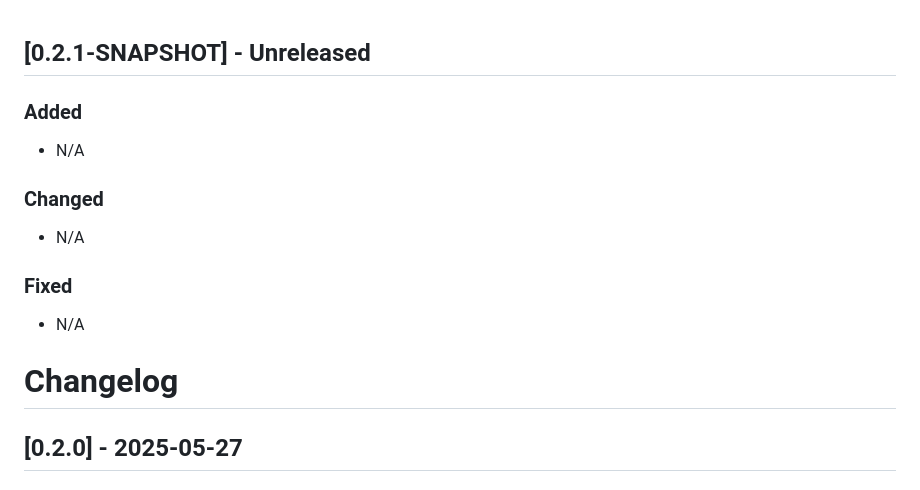
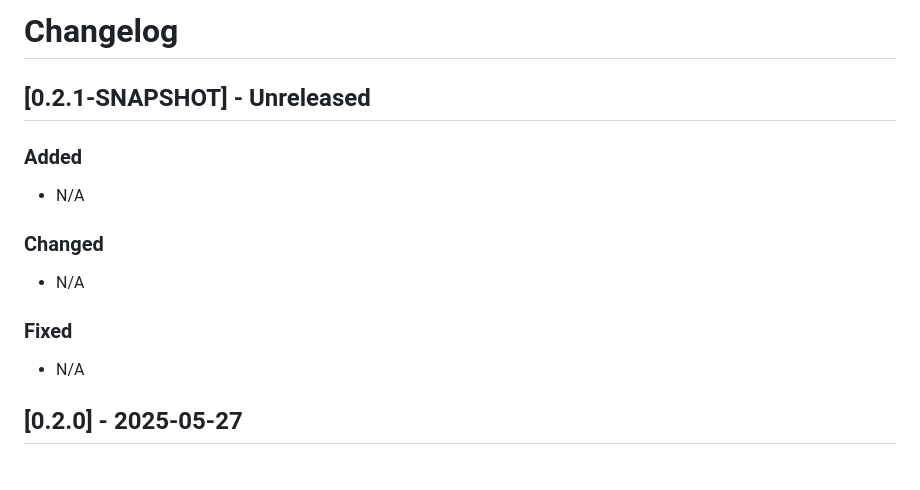
Before and after one commit to PrinceOfBorgo/travel-rs, a Markdown page: CHANGELOG.md, the part around the change. Rendered like a GitHub page.

```diff
--- a/CHANGELOG.md
+++ b/CHANGELOG.md
@@ -1,3 +1,5 @@
+# Changelog
+
 ## [0.2.1-SNAPSHOT] - Unreleased
 ### Added
 - N/A
@@ -7,8 +9,6 @@
 
 ### Fixed
 - N/A
-
-# Changelog
 
 ## [0.2.0] - 2025-05-27
 ### ✨ Minor Release
```
